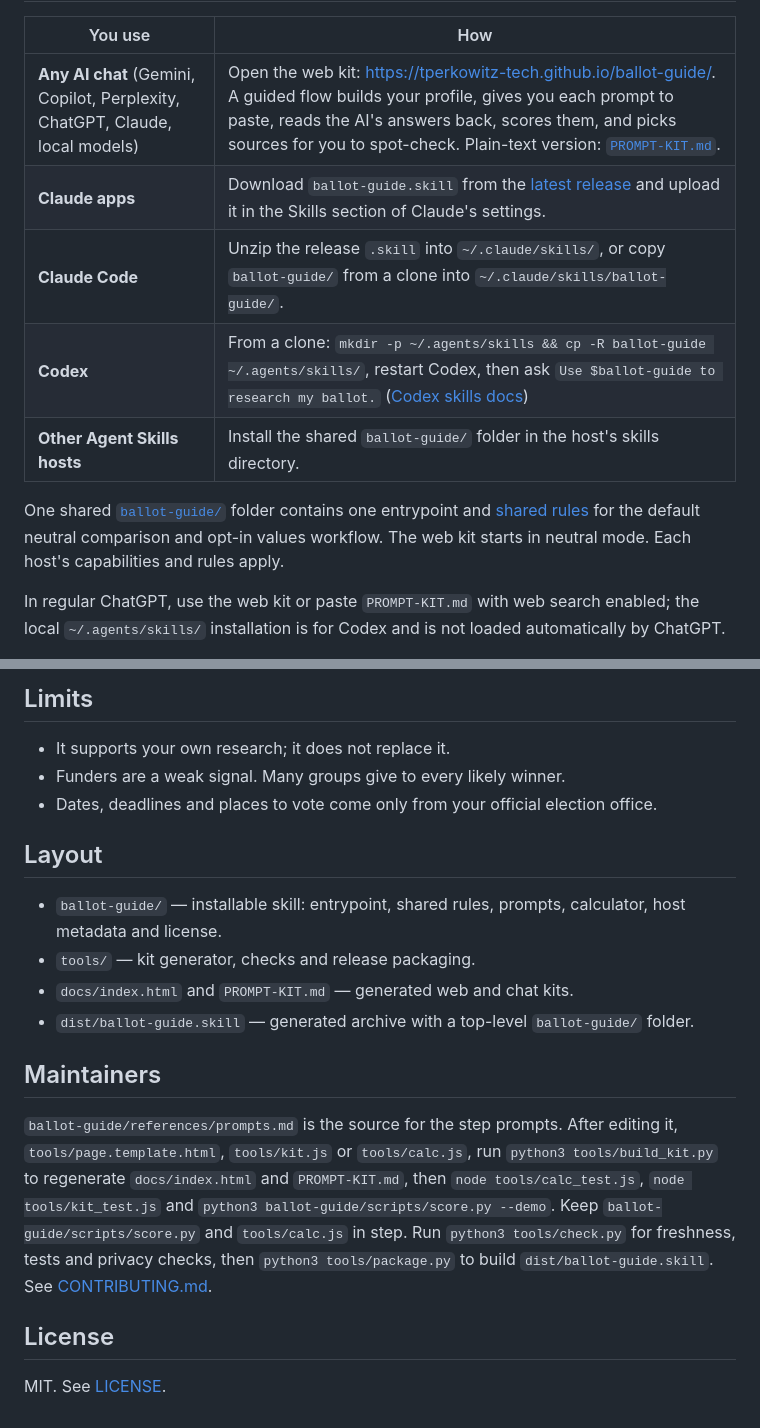
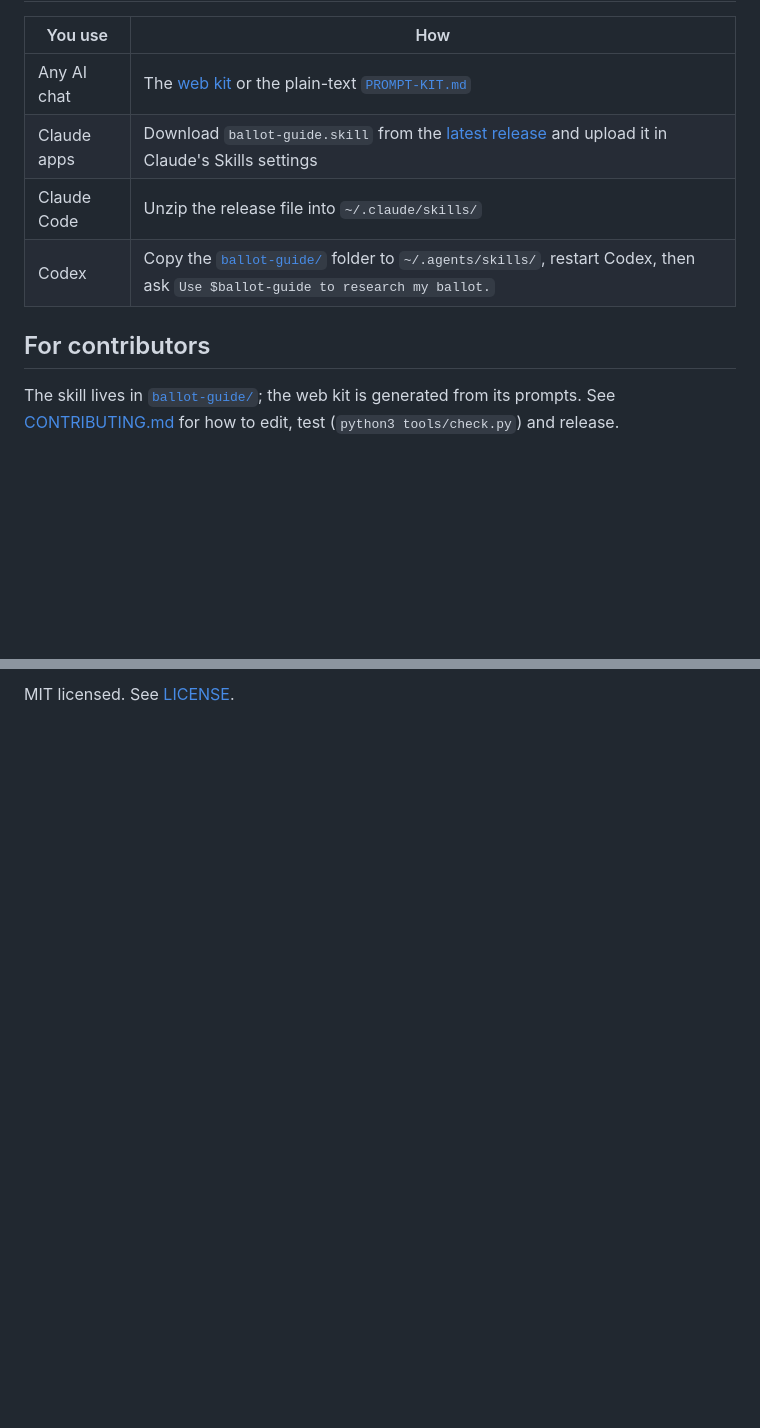
Before and after one commit to tperkowitz-tech/ballot-guide, a Markdown page: README.md, 2 parts joined by grey strips. Drawn GitHub-style; blank space fills up the shorter version.

```diff
--- a/README.md
+++ b/README.md
@@ -6,13 +33,12 @@ Build a sourced guide to any US ballot with an AI assistant. It finds the exact
 
 | You use | How |
 |---|---|
-| **Any AI chat** (Gemini, Copilot, Perplexity, ChatGPT, Claude, local models) | Open the web kit: https://tperkowitz-tech.github.io/ballot-guide/. A guided flow builds your profile, gives you each prompt to paste, reads the AI's answers back, scores them, and picks sources for you to spot-check. Plain-text version: [`PROMPT-KIT.md`](PROMPT-KIT.md). |
-| **Claude apps** | Download `ballot-guide.skill` from the [latest release](https://github.com/tperkowitz-tech/ballot-guide/releases/latest) and upload it in the Skills section of Claude's settings. |
-| **Claude Code** | Unzip the release `.skill` into `~/.claude/skills/`, or copy `ballot-guide/` from a clone into `~/.claude/skills/ballot-guide/`. |
-| **Codex** | From a clone: `mkdir -p ~/.agents/skills && cp -R ballot-guide ~/.agents/skills/`, restart Codex, then ask `Use $ballot-guide to research my ballot.` ([Codex skills docs](https://learn.chatgpt.com/docs/build-skills)) |
-| **Other Agent Skills hosts** | Install the shared `ballot-guide/` folder in the host's skills directory. |
+| Any AI chat | The [web kit](https://tperkowitz-tech.github.io/ballot-guide/) or the plain-text [`PROMPT-KIT.md`](PROMPT-KIT.md) |
+| Claude apps | Download `ballot-guide.skill` from the [latest release](https://github.com/tperkowitz-tech/ballot-guide/releases/latest) and upload it in Claude's Skills settings |
+| Claude Code | Unzip the release file into `~/.claude/skills/` |
+| Codex | Copy the [`ballot-guide/`](ballot-guide/) folder to `~/.agents/skills/`, restart Codex, then ask `Use $ballot-guide to research my ballot.` |
 
-One shared [`ballot-guide/`](ballot-guide/) folder contains one entrypoint and [shared rules](ballot-guide/references/rules.md) for the default neutral comparison and opt-in values workflow. The web kit starts in neutral mode. Each host's capabilities and rules apply.
+## For contributors
 
-In regular ChatGPT, use the web kit or paste `PROMPT-KIT.md` with web search enabled; the local `~/.agents/skills/` installation is for Codex and is not loaded automatically by ChatGPT.
+The skill lives in [`ballot-guide/`](ballot-guide/); the web kit is generated from its prompts. See [CONTRIBUTING.md](CONTRIBUTING.md) for how to edit, test (`python3 tools/check.py`) and release.
 
@@ -33,20 +45 @@ The score is a reproducible **summary of the evidence collected and how it was t
-## Limits
-
-- It supports your own research; it does not replace it.
-- Funders are a weak signal. Many groups give to every likely winner.
-- Dates, deadlines and places to vote come only from your official election office.
-
-## Layout
-
-- `ballot-guide/` — installable skill: entrypoint, shared rules, prompts, calculator, host metadata and license.
-- `tools/` — kit generator, checks and release packaging.
-- `docs/index.html` and `PROMPT-KIT.md` — generated web and chat kits.
-- `dist/ballot-guide.skill` — generated archive with a top-level `ballot-guide/` folder.
-
-## Maintainers
-
-`ballot-guide/references/prompts.md` is the source for the step prompts. After editing it, `tools/page.template.html`, `tools/kit.js` or `tools/calc.js`, run `python3 tools/build_kit.py` to regenerate `docs/index.html` and `PROMPT-KIT.md`, then `node tools/calc_test.js`, `node tools/kit_test.js` and `python3 ballot-guide/scripts/score.py --demo`. Keep `ballot-guide/scripts/score.py` and `tools/calc.js` in step. Run `python3 tools/check.py` for freshness, tests and privacy checks, then `python3 tools/package.py` to build `dist/ballot-guide.skill`. See [CONTRIBUTING.md](CONTRIBUTING.md).
-
-## License
-
-MIT. See [LICENSE](LICENSE).
+MIT licensed. See [LICENSE](LICENSE).
```
Also changed, not shown: other parts of README.md (+30 -17 lines), CONTRIBUTING.md (+3 -1 lines), SCORING.md (added, +35 -0 lines), SECURITY.md (added, +5 -0 lines), docs/img/web-kit.jpg (added), 7 other files.
